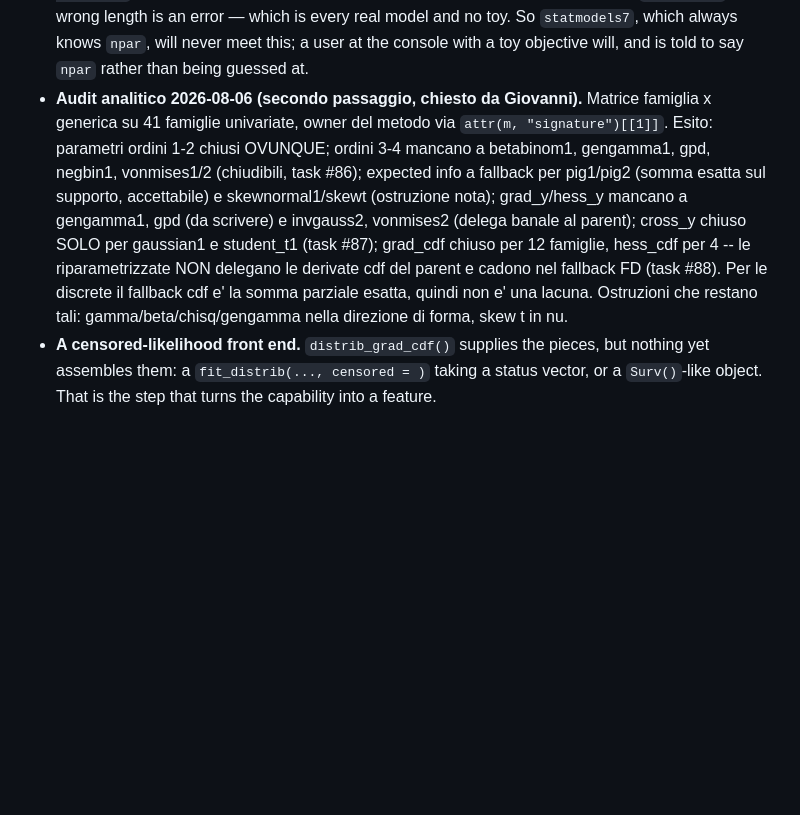
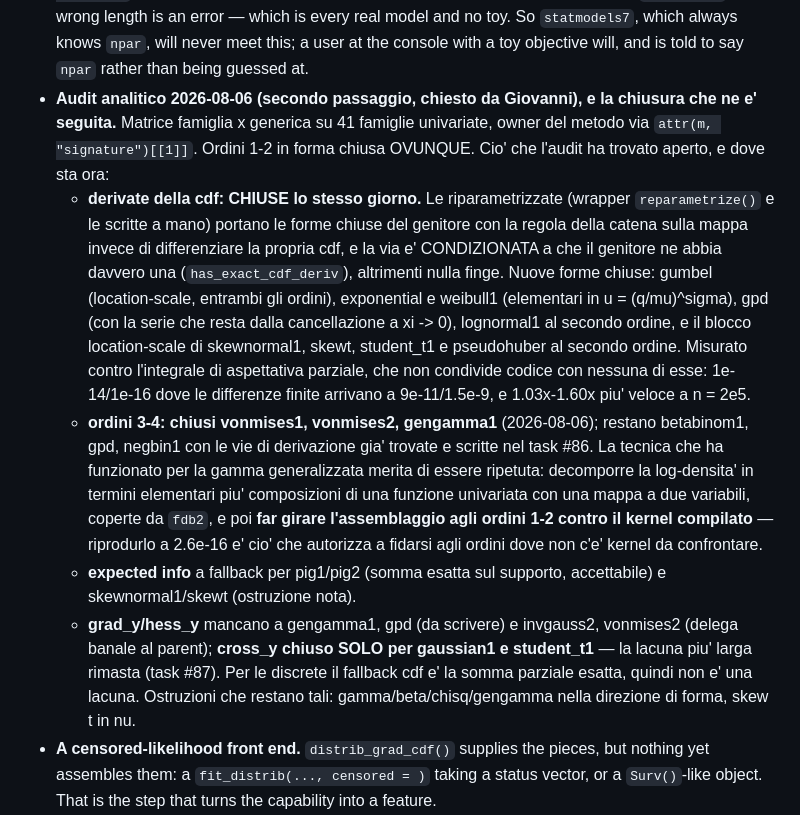
Before and after one commit to statmodels7/statmodels7.github.io, a Markdown page: stack/CLAUDE.md, the part around the change. Rendered like a GitHub page; blank space fills up the shorter version.

Commit message:
Record the cdf closure and the orders 3-4 progress

```diff
--- a/stack/CLAUDE.md
+++ b/stack/CLAUDE.md
@@ -2368,19 +2368,41 @@ Two smaller things worth keeping:
   model and no toy. So `statmodels7`, which always knows `npar`, will never meet
   this; a user at the console with a toy objective will, and is told to say
   `npar` rather than being guessed at.
-- **Audit analitico 2026-08-06 (secondo passaggio, chiesto da Giovanni).**
-  Matrice famiglia x generica su 41 famiglie univariate, owner del metodo via
-  `attr(m, "signature")[[1]]`. Esito: parametri ordini 1-2 chiusi OVUNQUE;
-  ordini 3-4 mancano a betabinom1, gengamma1, gpd, negbin1, vonmises1/2
-  (chiudibili, task #86); expected info a fallback per pig1/pig2 (somma
-  esatta sul supporto, accettabile) e skewnormal1/skewt (ostruzione nota);
-  grad_y/hess_y mancano a gengamma1, gpd (da scrivere) e invgauss2,
-  vonmises2 (delega banale al parent); cross_y chiuso SOLO per gaussian1 e
-  student_t1 (task #87); grad_cdf chiuso per 12 famiglie, hess_cdf per 4 --
-  le riparametrizzate NON delegano le derivate cdf del parent e cadono nel
-  fallback FD (task #88). Per le discrete il fallback cdf e' la somma
-  parziale esatta, quindi non e' una lacuna. Ostruzioni che restano tali:
-  gamma/beta/chisq/gengamma nella direzione di forma, skew t in nu.
+- **Audit analitico 2026-08-06 (secondo passaggio, chiesto da Giovanni),
+  e la chiusura che ne e' seguita.** Matrice famiglia x generica su 41
+  famiglie univariate, owner del metodo via `attr(m, "signature")[[1]]`.
+  Ordini 1-2 in forma chiusa OVUNQUE. Cio' che l'audit ha trovato aperto, e
+  dove sta ora:
+  - **derivate della cdf: CHIUSE lo stesso giorno.** Le riparametrizzate
+    (wrapper `reparametrize()` e le scritte a mano) portano le forme chiuse
+    del genitore con la regola della catena sulla mappa invece di
+    differenziare la propria cdf, e la via e' CONDIZIONATA a che il genitore
+    ne abbia davvero una (`has_exact_cdf_deriv`), altrimenti nulla finge.
+    Nuove forme chiuse: gumbel (location-scale, entrambi gli ordini),
+    exponential e weibull1 (elementari in u = (q/mu)^sigma), gpd (con la
+    serie che resta dalla cancellazione a xi -> 0), lognormal1 al secondo
+    ordine, e il blocco location-scale di skewnormal1, skewt, student_t1 e
+    pseudohuber al secondo ordine. Misurato contro l'integrale di
+    aspettativa parziale, che non condivide codice con nessuna di esse:
+    1e-14/1e-16 dove le differenze finite arrivano a 9e-11/1.5e-9, e
+    1.03x-1.60x piu' veloce a n = 2e5.
+  - **ordini 3-4: chiusi vonmises1, vonmises2, gengamma1** (2026-08-06);
+    restano betabinom1, gpd, negbin1 con le vie di derivazione gia' trovate
+    e scritte nel task #86. La tecnica che ha funzionato per la gamma
+    generalizzata merita di essere ripetuta: decomporre la log-densita' in
+    termini elementari piu' composizioni di una funzione univariata con una
+    mappa a due variabili, coperte da `fdb2`, e poi **far girare
+    l'assemblaggio agli ordini 1-2 contro il kernel compilato** — riprodurlo
+    a 2.6e-16 e' cio' che autorizza a fidarsi agli ordini dove non c'e'
+    kernel da confrontare.
+  - **expected info** a fallback per pig1/pig2 (somma esatta sul supporto,
+    accettabile) e skewnormal1/skewt (ostruzione nota).
+  - **grad_y/hess_y** mancano a gengamma1, gpd (da scrivere) e invgauss2,
+    vonmises2 (delega banale al parent); **cross_y chiuso SOLO per gaussian1
+    e student_t1** — la lacuna piu' larga rimasta (task #87).
+  Per le discrete il fallback cdf e' la somma parziale esatta, quindi non e'
+  una lacuna. Ostruzioni che restano tali: gamma/beta/chisq/gengamma nella
+  direzione di forma, skew t in nu.
 - **A censored-likelihood front end.** `distrib_grad_cdf()` supplies the pieces, but
   nothing yet assembles them: a `fit_distrib(..., censored = )` taking a status vector,
   or a `Surv()`-like object. That is the step that turns the capability into a feature.
```
